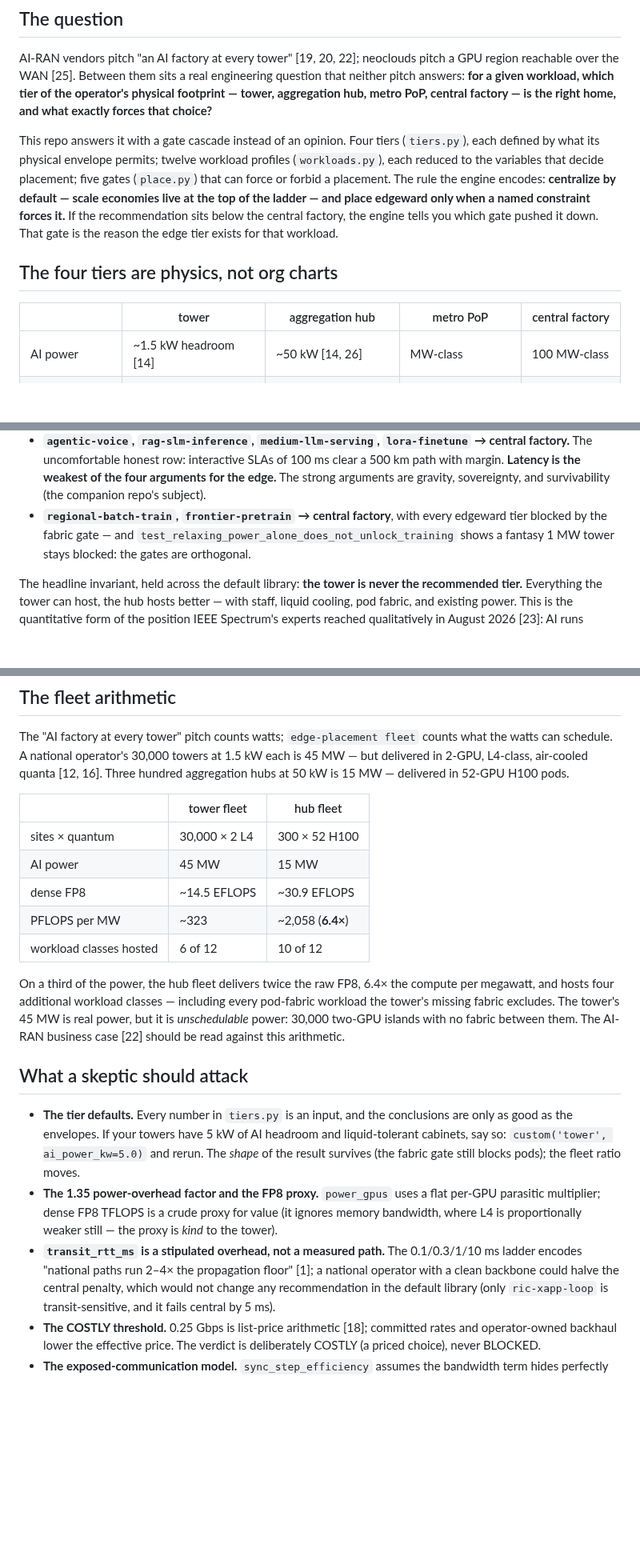
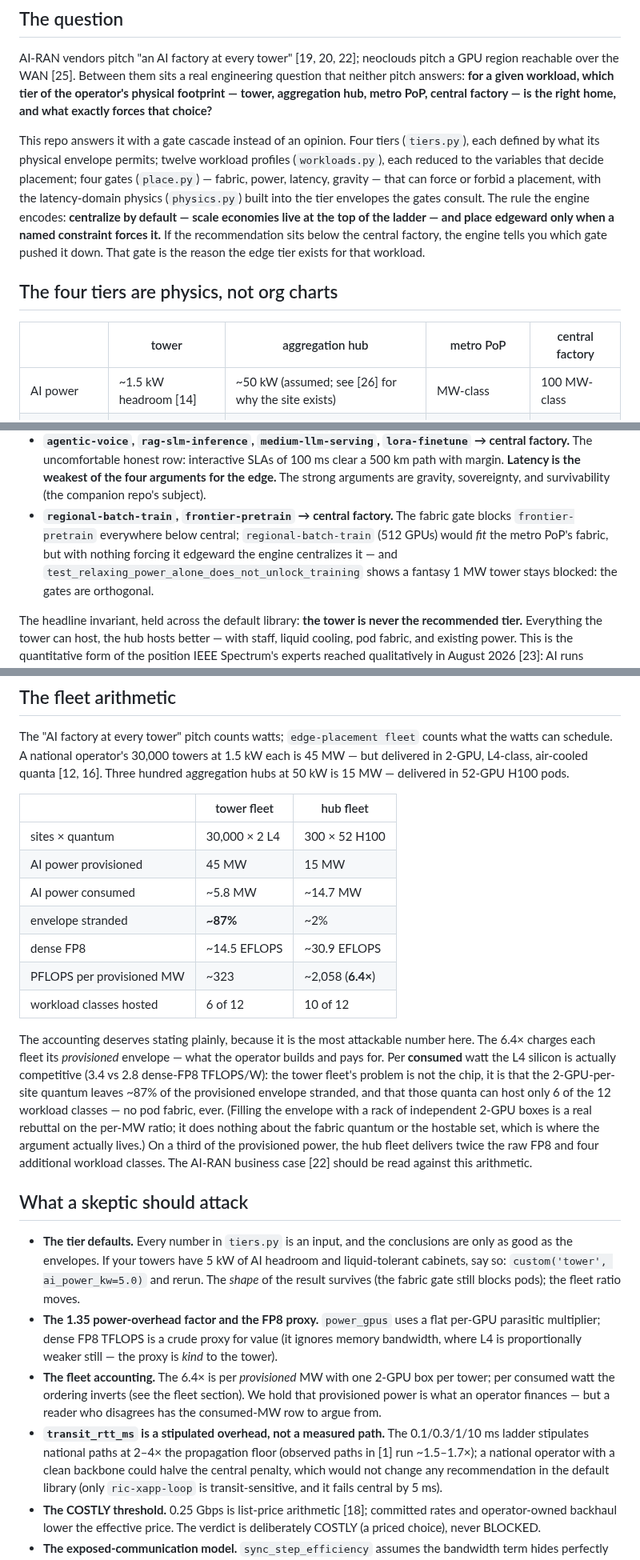
Before and after one commit to dimaggi-ai/edge-continuum-placement, a Markdown page: docs/study.md, 3 parts joined by grey strips. Shown at 80% size. Drawn GitHub-style; blank space fills up the shorter version.

```diff
--- a/docs/study.md
+++ b/docs/study.md
@@ -16,8 +16,9 @@ that choice?**
 This repo answers it with a gate cascade instead of an opinion. Four tiers
 (`tiers.py`), each defined by what its physical envelope permits; twelve
 workload profiles (`workloads.py`), each reduced to the variables that
-decide placement; five gates (`place.py`) that can force or forbid a
-placement. The rule the engine encodes: **centralize by default — scale
+decide placement; four gates (`place.py`) — fabric, power, latency,
+gravity — that can force or forbid a placement, with the latency-domain
+physics (`physics.py`) built into the tier envelopes the gates consult. The rule the engine encodes: **centralize by default — scale
 economies live at the top of the ladder — and place edgeward only when a
 named constraint forces it.** If the recommendation sits below the central
 factory, the engine tells you which gate pushed it down. That gate is the
@@ -27,7 +28,7 @@ reason the edge tier exists for that workload.
 
 | | tower | aggregation hub | metro PoP | central factory |
 |---|---|---|---|---|
-| AI power | ~1.5 kW headroom [14] | ~50 kW [14, 26] | MW-class | 100 MW-class |
+| AI power | ~1.5 kW headroom [14] | ~50 kW (assumed; see [26] for why the site exists) | MW-class | 100 MW-class |
 | cooling | air, unstaffed | liquid-capable, staffed | liquid | liquid |
 | heaviest GPU | L4-class, 72 W [12] | H100-class, 700 W | Blackwell-class [15] | Blackwell-class |
 | fabric | none (PCIe in one box) | pod (≤64 GPUs) | full (~2k GPUs) | full (~100k) |
@@ -160,8 +169,10 @@ Reading the recommendations column top to bottom:
   **Latency is the weakest of the four arguments for the edge.** The
   strong arguments are gravity, sovereignty, and survivability (the
   companion repo's subject).
-- **`regional-batch-train`, `frontier-pretrain` → central factory**, with
-  every edgeward tier blocked by the fabric gate — and
+- **`regional-batch-train`, `frontier-pretrain` → central factory.** The
+  fabric gate blocks `frontier-pretrain` everywhere below central;
+  `regional-batch-train` (512 GPUs) would *fit* the metro PoP's fabric,
+  but with nothing forcing it edgeward the engine centralizes it — and
   `test_relaxing_power_alone_does_not_unlock_training` shows a fantasy
   1 MW tower stays blocked: the gates are orthogonal.
 
@@ -183,17 +194,26 @@ air-cooled quanta [12, 16]. Three hundred aggregation hubs at 50 kW is
 | | tower fleet | hub fleet |
 |---|---|---|
 | sites × quantum | 30,000 × 2 L4 | 300 × 52 H100 |
-| AI power | 45 MW | 15 MW |
+| AI power provisioned | 45 MW | 15 MW |
+| AI power consumed | ~5.8 MW | ~14.7 MW |
+| envelope stranded | **~87%** | ~2% |
 | dense FP8 | ~14.5 EFLOPS | ~30.9 EFLOPS |
-| PFLOPS per MW | ~323 | ~2,058 (**6.4×**) |
+| PFLOPS per provisioned MW | ~323 | ~2,058 (**6.4×**) |
 | workload classes hosted | 6 of 12 | 10 of 12 |
 
-On a third of the power, the hub fleet delivers twice the raw FP8, 6.4×
-the compute per megawatt, and hosts four additional workload classes —
-including every pod-fabric workload the tower's missing fabric excludes.
-The tower's 45 MW is real power, but it is *unschedulable* power: 30,000
-two-GPU islands with no fabric between them. The AI-RAN business case
-[22] should be read against this arithmetic.
+The accounting deserves stating plainly, because it is the most attackable
+number here. The 6.4× charges each fleet its *provisioned* envelope — what
+the operator builds and pays for. Per **consumed** watt the L4 silicon is
+actually competitive (3.4 vs 2.8 dense-FP8 TFLOPS/W): the tower fleet's
+problem is not the chip, it is that the 2-GPU-per-site quantum leaves
+~87% of the provisioned envelope stranded, and that those quanta can host
+only 6 of the 12 workload classes — no pod fabric, ever. (Filling the
+envelope with a rack of independent 2-GPU boxes is a real rebuttal on the
+per-MW ratio; it does nothing about the fabric quantum or the hostable
+set, which is where the argument actually lives.) On a third of the
+provisioned power, the hub fleet delivers twice the raw FP8 and four
+additional workload classes. The AI-RAN business case [22] should be read
+against this arithmetic.
 
 ## What a skeptic should attack
 
@@ -206,9 +226,14 @@ two-GPU islands with no fabric between them. The AI-RAN business case
   a flat per-GPU parasitic multiplier; dense FP8 TFLOPS is a crude proxy
   for value (it ignores memory bandwidth, where L4 is proportionally
   weaker still — the proxy is *kind* to the tower).
+- **The fleet accounting.** The 6.4× is per *provisioned* MW with one
+  2-GPU box per tower; per consumed watt the ordering inverts (see the
+  fleet section). We hold that provisioned power is what an operator
+  finances — but a reader who disagrees has the consumed-MW row to argue
+  from.
 - **`transit_rtt_ms` is a stipulated overhead, not a measured path.** The
-  0.1/0.3/1/10 ms ladder encodes "national paths run 2–4× the propagation
-  floor" [1]; a national operator with a clean backbone could halve the
+  0.1/0.3/1/10 ms ladder stipulates national paths at 2–4× the propagation
+  floor (observed paths in [1] run ~1.5–1.7×); a national operator with a clean backbone could halve the
   central penalty, which would not change any recommendation in the
   default library (only `ric-xapp-loop` is transit-sensitive, and it
   fails central by 5 ms).
```
Also changed, not shown: other parts of docs/study.md (+24 -16 lines), README.md (+5 -5 lines), REFERENCES.md (+10 -9 lines), paper/paper.md (added, +49 -0 lines), figures/efficiency_cliff.png, figures/lossless_ceiling.png, 8 other files.
